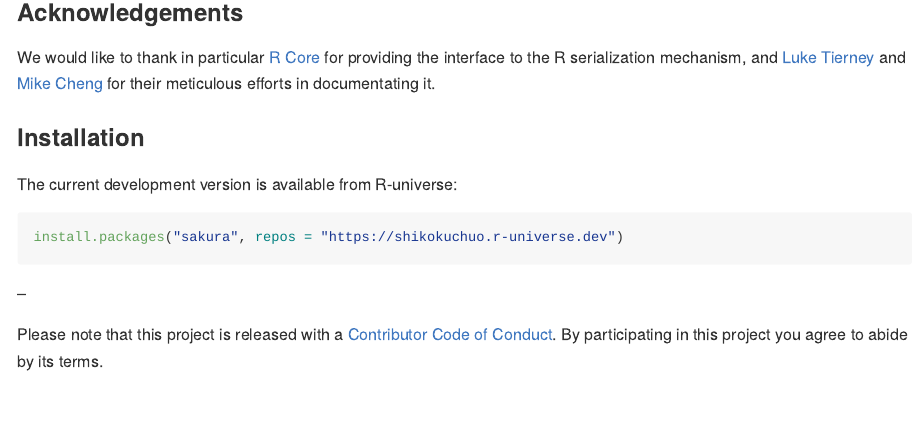
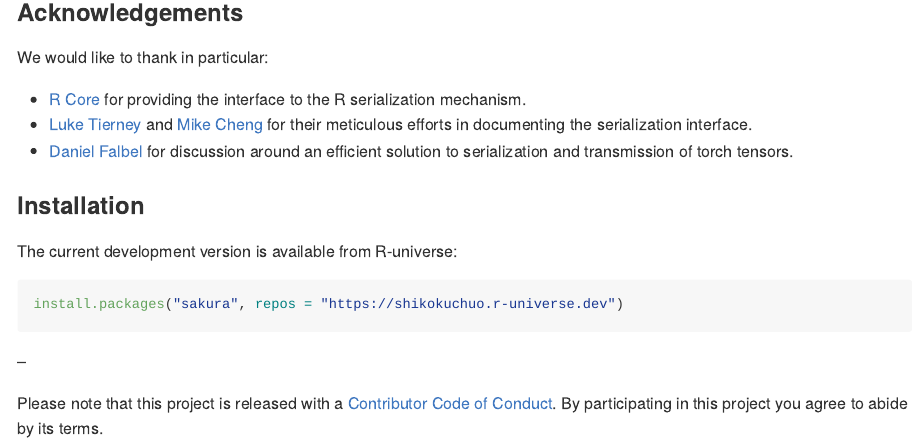
Before and after one commit to traversc/sakura, an R Markdown document (README.Rmd): the page in a window 1100 px wide, from 2450 px down. The pictures show the output file README.md that the author committed with the source, drawn offline in the style of GitHub; badge pictures from the web are left out.

Commit message:
expand acknowledgements

```diff
--- a/README.Rmd
+++ b/README.Rmd
@@ -86,7 +86,11 @@ sakura::unserialize(sakura::serialize(x, cfg), cfg)
 
 ### Acknowledgements
 
-We would like to thank in particular [R Core](https://www.r-project.org/contributors.html) for providing the interface to the R serialization mechanism, and [Luke Tierney](https://github.com/ltierney/) and [Mike Cheng](https://github.com/coolbutuseless) for their meticulous efforts in documentating it.
+We would like to thank in particular:
+
+- [R Core](https://www.r-project.org/contributors.html) for providing the interface to the R serialization mechanism.
+- [Luke Tierney](https://github.com/ltierney/) and [Mike Cheng](https://github.com/coolbutuseless) for their meticulous efforts in documenting the serialization interface.
+- [Daniel Falbel](https://github.com/dfalbel) for discussion around an efficient solution to serialization and transmission of torch tensors.
 
 ### Installation
 
```
Also changed, not shown: README.md.
